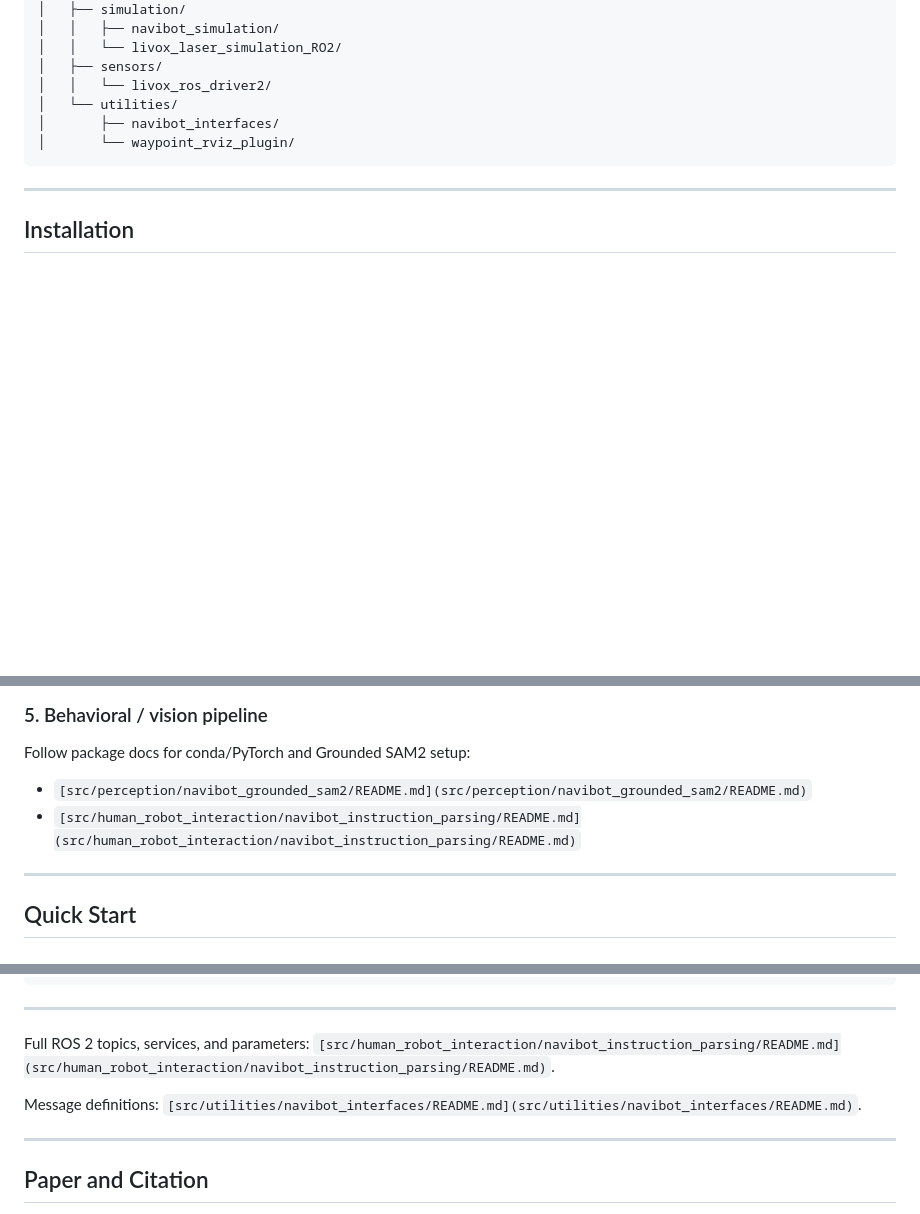
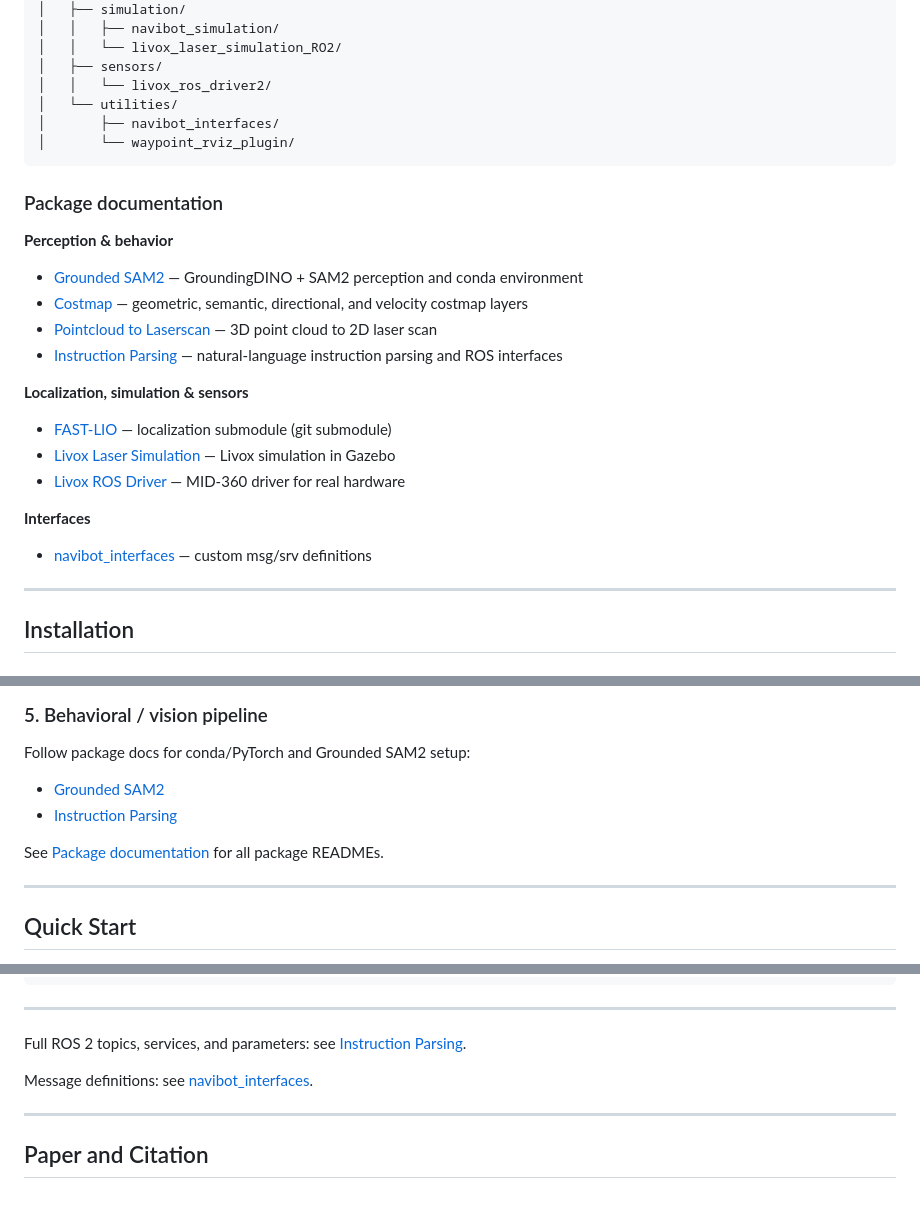
Before and after one commit to EI-Nav/NORM-Nav, a Markdown page: README.md, 3 parts joined by grey strips. GitHub-like rendering; blank space fills up the shorter version.

Commit message:
docs: add package README index and shorten link labels in README.
Centralize links to eight package READMEs with short display text, fix broken Installation links, and link Contributing to GitHub issues/PRs.

Co-authored-by: Cursor <cursoragent@cursor.com>

````diff
--- a/README.md
+++ b/README.md
@@ -127,6 +128,25 @@ NORM-Nav/
 │       └── waypoint_rviz_plugin/
 ```
 
+### Package documentation
+
+**Perception & behavior**
+
+- [Grounded SAM2](src/perception/navibot_grounded_sam2/README.md) — GroundingDINO + SAM2 perception and conda environment
+- [Costmap](src/perception/navibot_costmap/README.md) — geometric, semantic, directional, and velocity costmap layers
+- [Pointcloud to Laserscan](src/perception/navibot_pointcloud_to_laserscan/README.md) — 3D point cloud to 2D laser scan
+- [Instruction Parsing](src/human_robot_interaction/navibot_instruction_parsing/README.md) — natural-language instruction parsing and ROS interfaces
+
+**Localization, simulation & sensors**
+
+- [FAST-LIO](src/localization/FAST_LIO/README.md) — localization submodule (git submodule)
+- [Livox Laser Simulation](src/simulation/livox_laser_simulation_RO2/README.md) — Livox simulation in Gazebo
+- [Livox ROS Driver](src/sensors/livox_ros_driver2/README.md) — MID-360 driver for real hardware
+
+**Interfaces**
+
+- [navibot_interfaces](src/utilities/navibot_interfaces/README.md) — custom msg/srv definitions
+
 ---
 
 ## Installation
@@ -170,8 +190,10 @@ source install/setup.bash
 
 Follow package docs for conda/PyTorch and Grounded SAM2 setup:
 
-- `[src/perception/navibot_grounded_sam2/README.md](src/perception/navibot_grounded_sam2/README.md)`
-- `[src/human_robot_interaction/navibot_instruction_parsing/README.md](src/human_robot_interaction/navibot_instruction_parsing/README.md)`
+- [Grounded SAM2](src/perception/navibot_grounded_sam2/README.md)
+- [Instruction Parsing](src/human_robot_interaction/navibot_instruction_parsing/README.md)
+
+See [Package documentation](#package-documentation) for all package READMEs.
 
 ---
 
@@ -246,9 +268,9 @@ ros2 topic pub --once /behavioral_instructions navibot_interfaces/msg/Behavioral
 
 ---
 
-Full ROS 2 topics, services, and parameters: `[src/human_robot_interaction/navibot_instruction_parsing/README.md](src/human_robot_interaction/navibot_instruction_parsing/README.md)`.
+Full ROS 2 topics, services, and parameters: see [Instruction Parsing](src/human_robot_interaction/navibot_instruction_parsing/README.md).
 
-Message definitions: `[src/utilities/navibot_interfaces/README.md](src/utilities/navibot_interfaces/README.md)`.
+Message definitions: see [navibot_interfaces](src/utilities/navibot_interfaces/README.md).
 
 ---
 
````
Also changed, not shown: other parts of README.md (+3 -2 lines).
